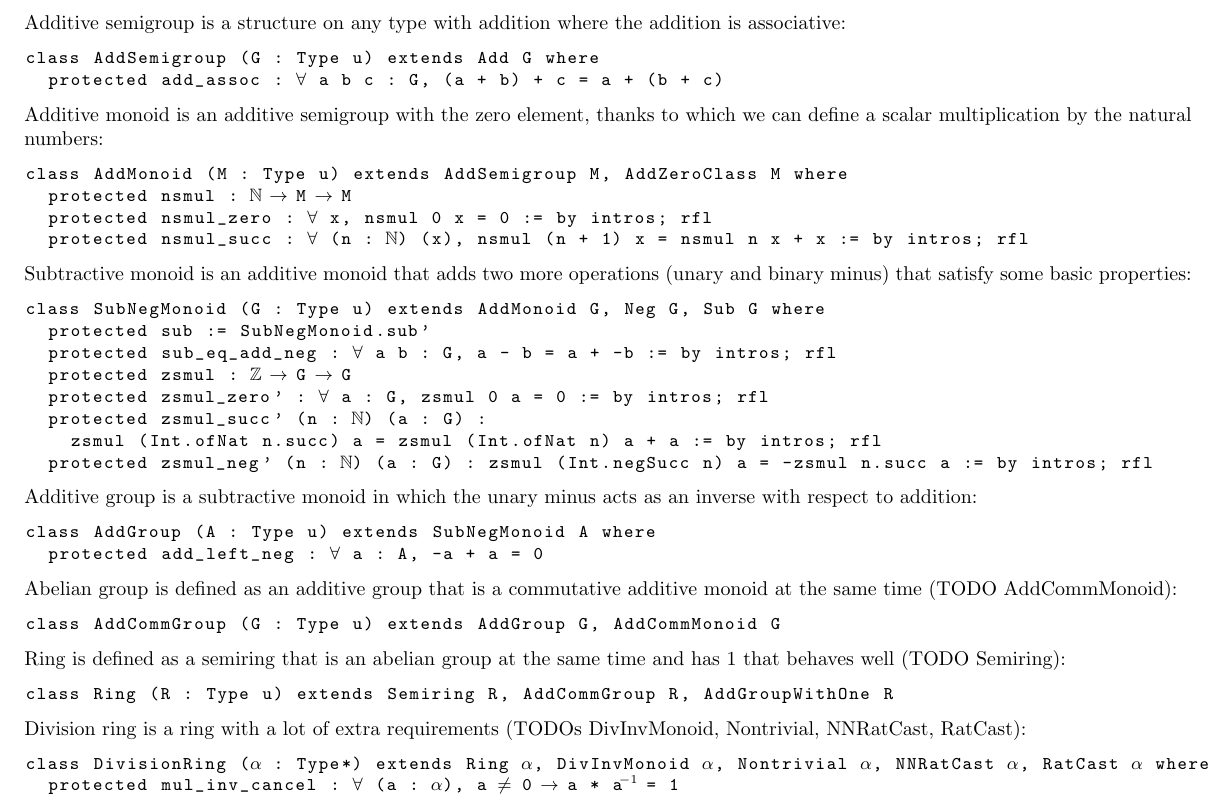
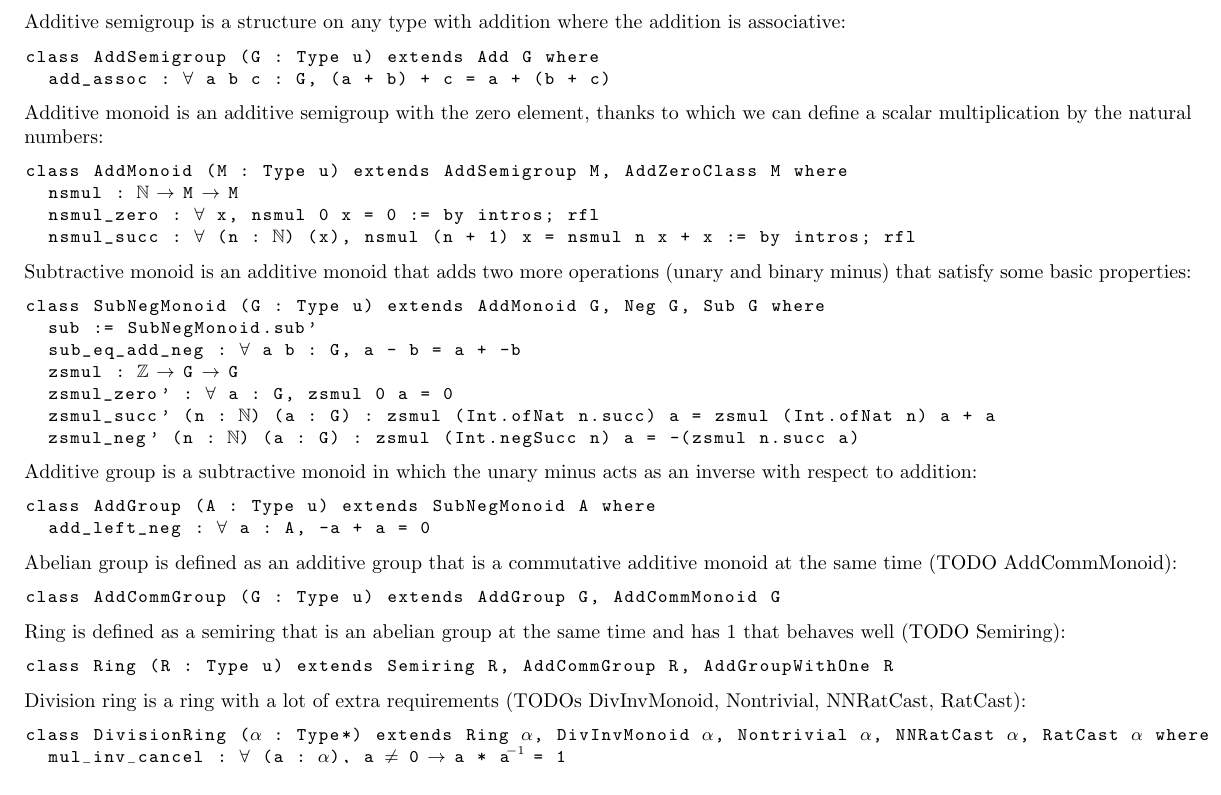
Before and after one commit to madvorak/duality, a LaTeX document (duality.tex): part of page 3 of 6, cut so that both start at the same text. Compiled offline with pdfLaTeX.

Commit message:
omit the keyword protected and omit proofs in the definitions of typeclasses

```diff
--- a/duality.tex
+++ b/duality.tex
@@ -351,32 +351,31 @@ TODO state weakDuality and strongDuality.
 Additive semigroup is a structure on any type with addition where the addition is associative:
 \begin{lstlisting}
 class AddSemigroup (G : Type u) extends Add G where
-  protected add_assoc : ∀ a b c : G, (a + b) + c = a + (b + c)
+  add_assoc : ∀ a b c : G, (a + b) + c = a + (b + c)
 \end{lstlisting}
 Additive monoid is an additive semigroup with the zero element, thanks to which we can
 define a scalar multiplication by the natural numbers:
 \begin{lstlisting}
 class AddMonoid (M : Type u) extends AddSemigroup M, AddZeroClass M where
-  protected nsmul : ℕ → M → M
-  protected nsmul_zero : ∀ x, nsmul 0 x = 0 := by intros; rfl
-  protected nsmul_succ : ∀ (n : ℕ) (x), nsmul (n + 1) x = nsmul n x + x := by intros; rfl
+  nsmul : ℕ → M → M
+  nsmul_zero : ∀ x, nsmul 0 x = 0 := by intros; rfl
+  nsmul_succ : ∀ (n : ℕ) (x), nsmul (n + 1) x = nsmul n x + x := by intros; rfl
 \end{lstlisting}
 Subtractive monoid is an additive monoid that adds two more operations (unary and binary minus)
 that satisfy some basic properties:
 \begin{lstlisting}
 class SubNegMonoid (G : Type u) extends AddMonoid G, Neg G, Sub G where
-  protected sub := SubNegMonoid.sub'
-  protected sub_eq_add_neg : ∀ a b : G, a - b = a + -b := by intros; rfl
-  protected zsmul : ℤ → G → G
-  protected zsmul_zero' : ∀ a : G, zsmul 0 a = 0 := by intros; rfl
-  protected zsmul_succ' (n : ℕ) (a : G) :
-    zsmul (Int.ofNat n.succ) a = zsmul (Int.ofNat n) a + a := by intros; rfl
-  protected zsmul_neg' (n : ℕ) (a : G) : zsmul (Int.negSucc n) a = -zsmul n.succ a := by intros; rfl
+  sub := SubNegMonoid.sub'
+  sub_eq_add_neg : ∀ a b : G, a - b = a + -b
+  zsmul : ℤ → G → G
+  zsmul_zero' : ∀ a : G, zsmul 0 a = 0
+  zsmul_succ' (n : ℕ) (a : G) : zsmul (Int.ofNat n.succ) a = zsmul (Int.ofNat n) a + a
+  zsmul_neg' (n : ℕ) (a : G) : zsmul (Int.negSucc n) a = -(zsmul n.succ a)
 \end{lstlisting}
 Additive group is a subtractive monoid in which the unary minus acts as an inverse with respect to addition:
 \begin{lstlisting}
 class AddGroup (A : Type u) extends SubNegMonoid A where
-  protected add_left_neg : ∀ a : A, -a + a = 0
+  add_left_neg : ∀ a : A, -a + a = 0
 \end{lstlisting}
 Abelian group is defined as an additive group that is a commutative additive monoid at the same time (TODO AddCommMonoid):
 \begin{lstlisting}
@@ -389,3 +388,6 @@ class Ring (R : Type u) extends Semiring R, AddCommGroup R, AddGroupWithOne R
 Division ring is a ring with a lot of extra requirements (TODOs DivInvMonoid, Nontrivial, NNRatCast, RatCast):
 \begin{lstlisting}
 class DivisionRing (α : Type*) extends Ring α, DivInvMonoid α, Nontrivial α, NNRatCast α, RatCast α where
+  mul_inv_cancel : ∀ (a : α), a ≠ 0 → a * a⁻¹ = 1
+  inv_zero : (0 : α)⁻¹ = 0
+  nnratCast := NNRat.castRec
```
Also changed, not shown: duality.pdf, duality.tex (3 more changed lines).
